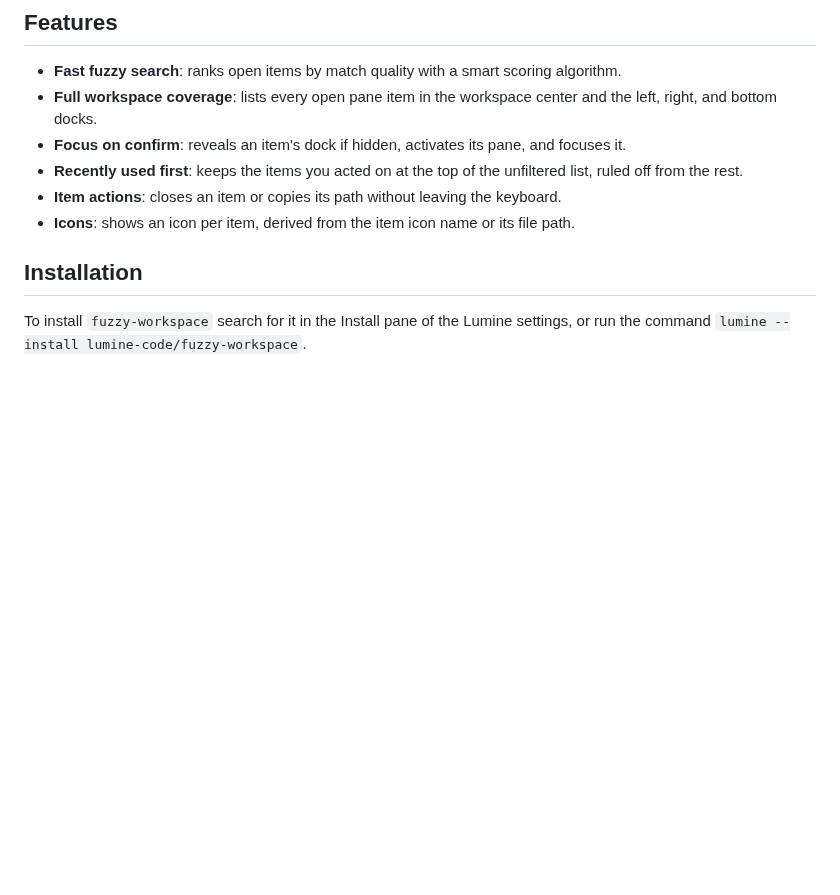
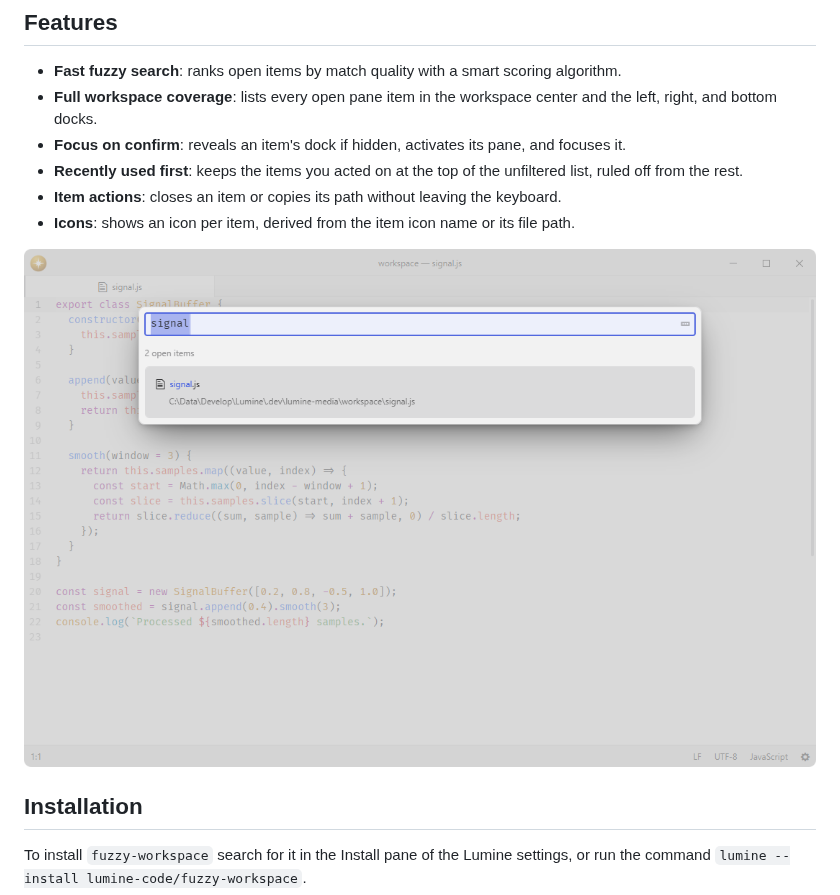
Before and after one commit to lumine-code/fuzzy-workspace, a Markdown page: README.md, the part around the change. GitHub-like rendering; pictures changed too: .github/demo.png (added); blank space fills up the shorter version.

Commit message:
Add screenshots beneath the feature list

```diff
--- a/README.md
+++ b/README.md
@@ -12,6 +12,8 @@ Fork of [pulsar-edit/pulsar](https://github.com/pulsar-edit/pulsar) (`packages/f
 - **Recently used first**: keeps the items you acted on at the top of the unfiltered list, ruled off from the rest.
 - **Item actions**: closes an item or copies its path without leaving the keyboard.
 - **Icons**: shows an icon per item, derived from the item icon name or its file path.
+
+![Switch between files open in the workspace.](.github/demo.png)
 
 ## Installation
 
```
Also changed, not shown: 1 other file.
